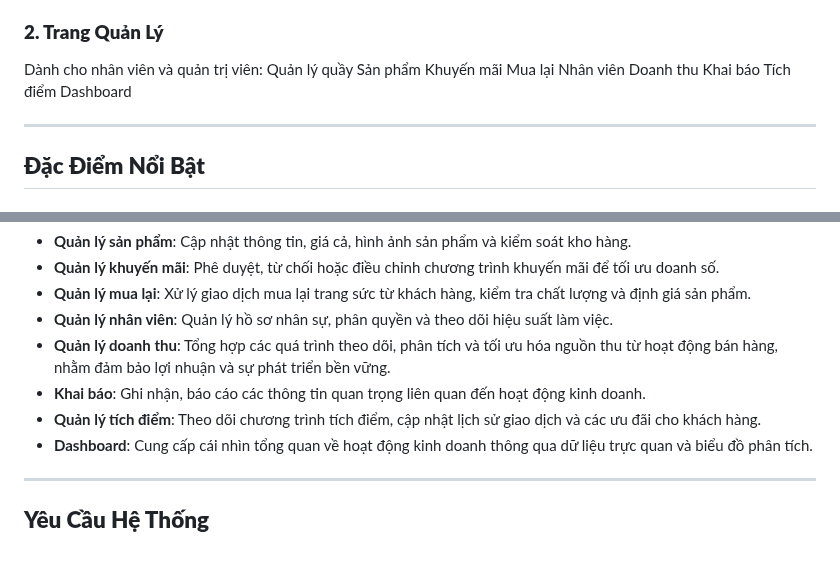
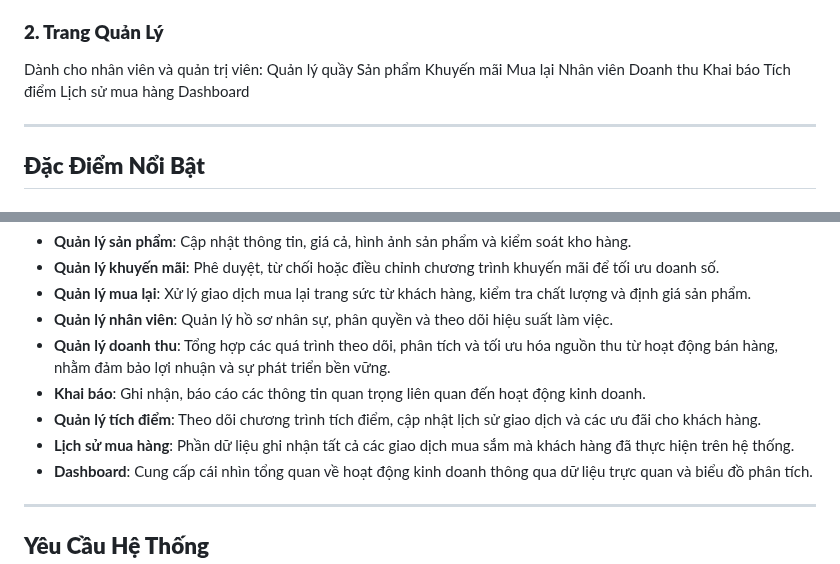
Before and after one commit to PhamTranGiaHungg/CNPM_Nhom8, a Markdown page: README.md, 2 parts joined by grey strips. Rendered like a GitHub page.

```diff
--- a/README.md
+++ b/README.md
@@ -20,6 +20,7 @@ Nhân viên
 Doanh thu
 Khai báo
 Tích điểm
+Lịch sử mua hàng
 Dashboard
 
 ---
@@ -54,6 +55,7 @@ Dashboard
 - **Quản lý doanh thu**: Tổng hợp các quá trình theo dõi, phân tích và tối ưu hóa nguồn thu từ hoạt động bán hàng, nhằm đảm bảo lợi nhuận và sự phát triển bền vững.
 - **Khai báo**: Ghi nhận, báo cáo các thông tin quan trọng liên quan đến hoạt động kinh doanh.
 - **Quản lý tích điểm**: Theo dõi chương trình tích điểm, cập nhật lịch sử giao dịch và các ưu đãi cho khách hàng.
+- **Lịch sử mua hàng**: Phần dữ liệu ghi nhận tất cả các giao dịch mua sắm mà khách hàng đã thực hiện trên hệ thống.
 - **Dashboard**: Cung cấp cái nhìn tổng quan về hoạt động kinh doanh thông qua dữ liệu trực quan và biểu đồ phân tích.
 
 ---
```
